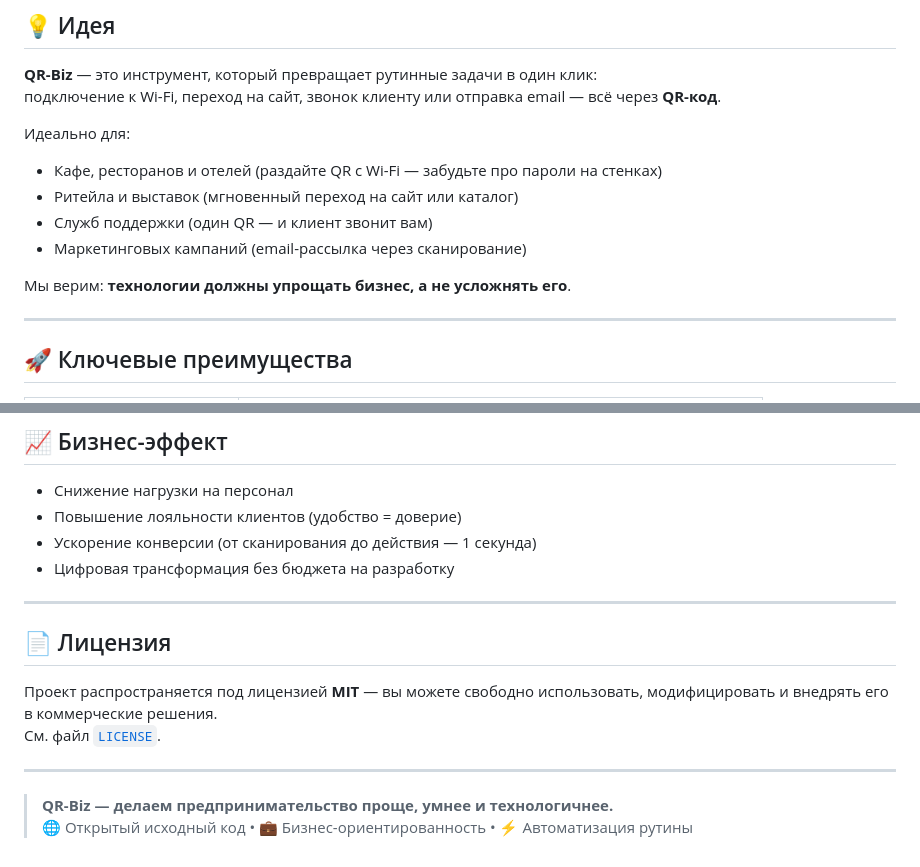
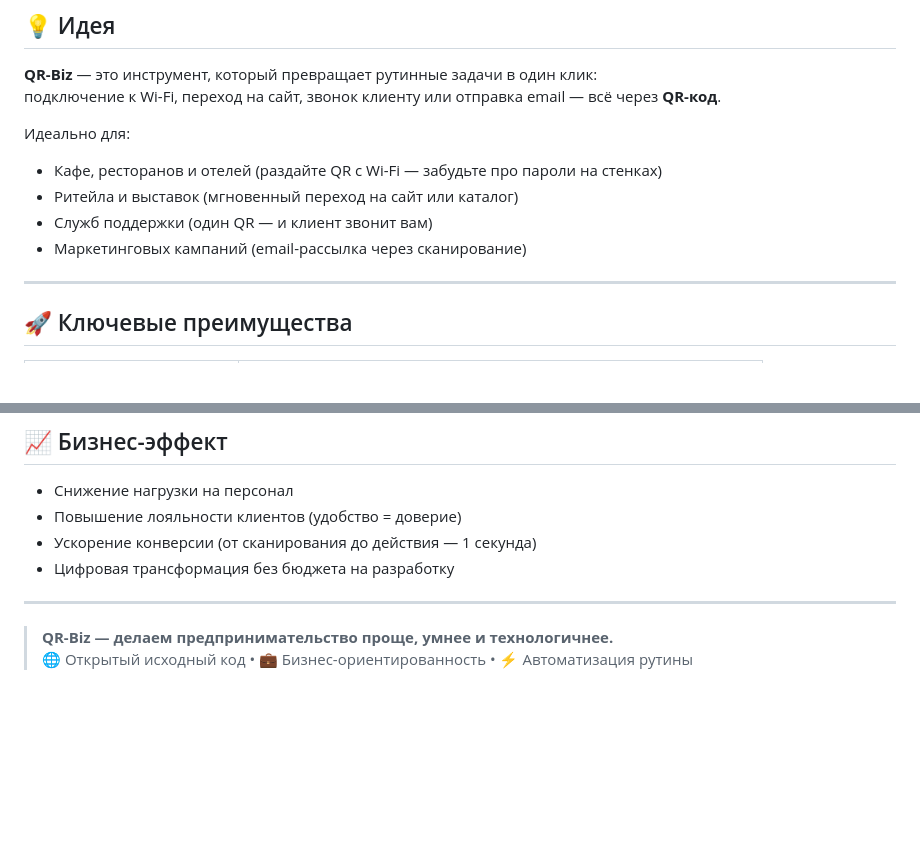
Before and after one commit to StepanKislin/QR-biz, a Markdown page: README.md, 2 parts joined by grey strips. Rendered like a GitHub page; blank space fills up the shorter version.

```diff
--- a/README.md
+++ b/README.md
@@ -16,7 +16,6 @@
 - Служб поддержки (один QR — и клиент звонит вам)
 - Маркетинговых кампаний (email-рассылка через сканирование)
 
-Мы верим: **технологии должны упрощать бизнес, а не усложнять его**.
 
 ---
 
@@ -74,12 +73,6 @@
 
 ---
 
-## 📄 Лицензия
-
-Проект распространяется под лицензией **MIT** — вы можете свободно использовать, модифицировать и внедрять его в коммерческие решения.
-См. файл [`LICENSE`](LICENSE).
-
----
 
 > **QR-Biz — делаем предпринимательство проще, умнее и технологичнее.**
 > 🌐 Открытый исходный код • 💼 Бизнес-ориентированность • ⚡ Автоматизация рутины
```
